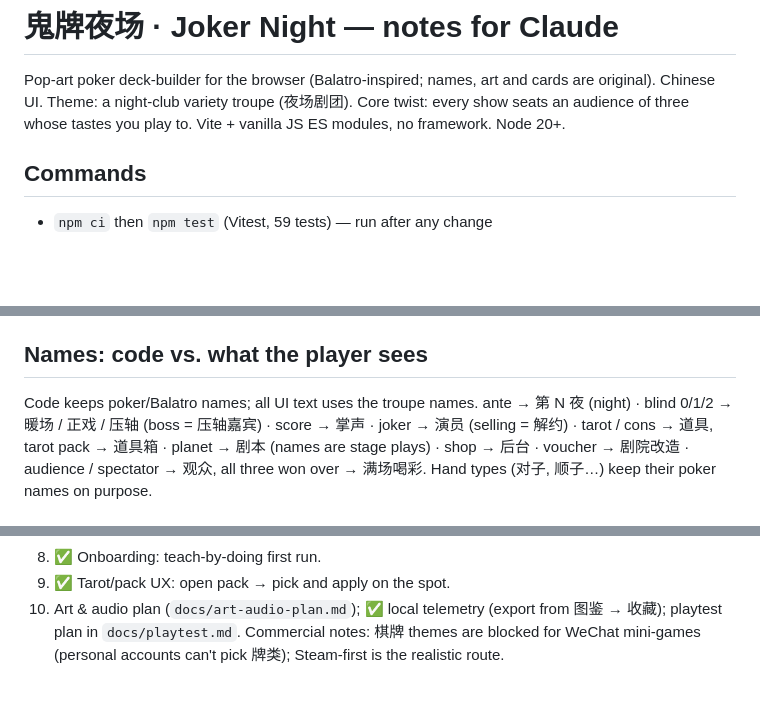
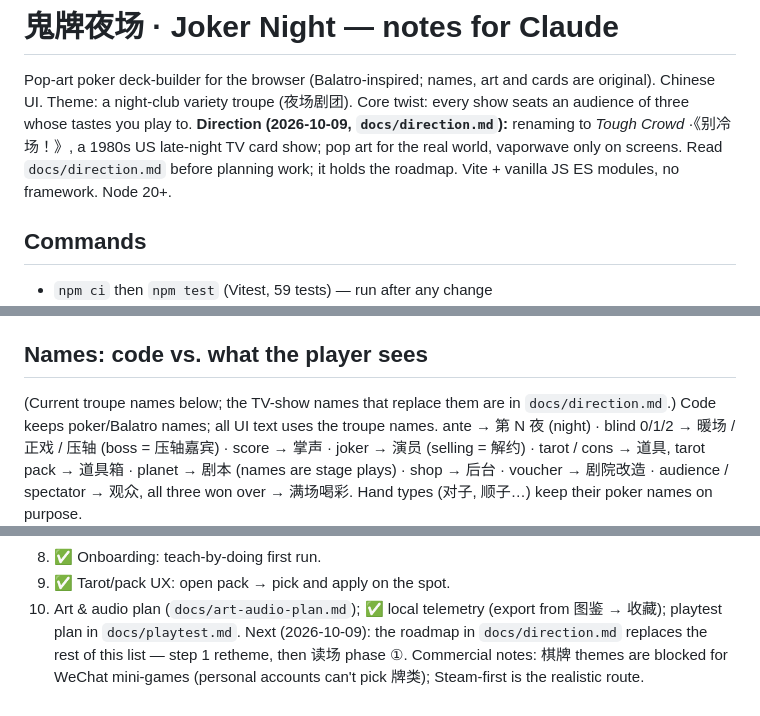
Before and after one commit to chloeeeyan/Claude, a Markdown page: CLAUDE.md, 3 parts joined by grey strips. GitHub-like rendering; blank space fills up the shorter version.

```diff
--- a/CLAUDE.md
+++ b/CLAUDE.md
@@ -2,6 +2,8 @@
 
 Pop-art poker deck-builder for the browser (Balatro-inspired; names, art and cards are original). Chinese UI.
 Theme: a night-club variety troupe (夜场剧团). Core twist: every show seats an audience of three whose tastes you play to.
+**Direction (2026-10-09, `docs/direction.md`):** renaming to *Tough Crowd* ·《别冷场！》, a 1980s US late-night TV card show;
+pop art for the real world, vaporwave only on screens. Read `docs/direction.md` before planning work; it holds the roadmap.
 Vite + vanilla JS ES modules, no framework. Node 20+.
 
 ## Commands
@@ -22,6 +24,7 @@ Vite + vanilla JS ES modules, no framework. Node 20+.
 - `tests/`, `tools/sim.js`
 
 ## Names: code vs. what the player sees
+(Current troupe names below; the TV-show names that replace them are in `docs/direction.md`.)
 Code keeps poker/Balatro names; all UI text uses the troupe names. ante → 第 N 夜 (night) · blind 0/1/2 → 暖场 / 正戏 / 压轴
 (boss = 压轴嘉宾) · score → 掌声 · joker → 演员 (selling = 解约) · tarot / cons → 道具, tarot pack → 道具箱 · planet → 剧本
 (names are stage plays) · shop → 后台 · voucher → 剧院改造 · audience / spectator → 观众, all three won over → 满场喝彩.
@@ -58,4 +61,5 @@ Agreed priority list (from the product review), in order:
 8. ✅ Onboarding: teach-by-doing first run.
 9. ✅ Tarot/pack UX: open pack → pick and apply on the spot.
 10. Art & audio plan (`docs/art-audio-plan.md`); ✅ local telemetry (export from 图鉴 → 收藏); playtest plan in `docs/playtest.md`.
+Next (2026-10-09): the roadmap in `docs/direction.md` replaces the rest of this list — step 1 retheme, then 读场 phase ①.
 Commercial notes: 棋牌 themes are blocked for WeChat mini-games (personal accounts can't pick 牌类); Steam-first is the realistic route.
```
Also changed, not shown: docs/direction.md (added, +71 -0 lines).
